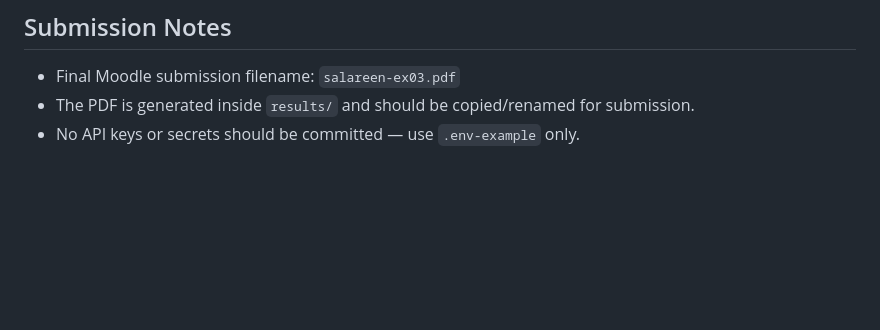
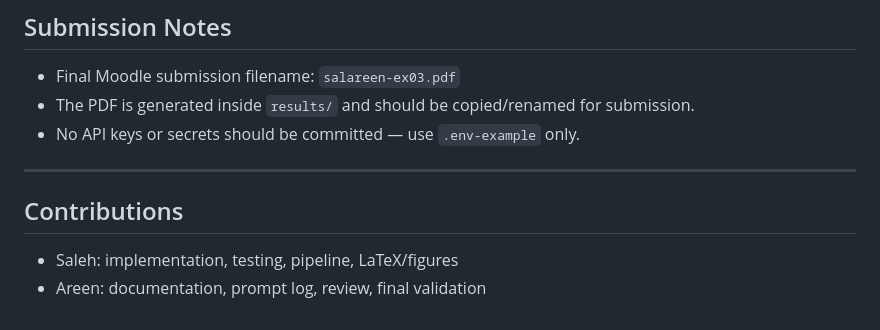
Before and after one commit to SalehHammam25/salareen-ex03, a Markdown page: README.md, the part around the change. GitHub-like rendering; blank space fills up the shorter version.

Commit message:
Update documentation and prompt log

```diff
--- a/README.md
+++ b/README.md
@@ -154,3 +154,10 @@ xelatex latex/main.tex
 - Final Moodle submission filename: `salareen-ex03.pdf`
 - The PDF is generated inside `results/` and should be copied/renamed for submission.
 - No API keys or secrets should be committed — use `.env-example` only.
+
+---
+
+## Contributions
+
+- Saleh: implementation, testing, pipeline, LaTeX/figures
+- Areen: documentation, prompt log, review, final validation
```
Also changed, not shown: docs/PROMPT_LOG.md (+31 -0 lines).
